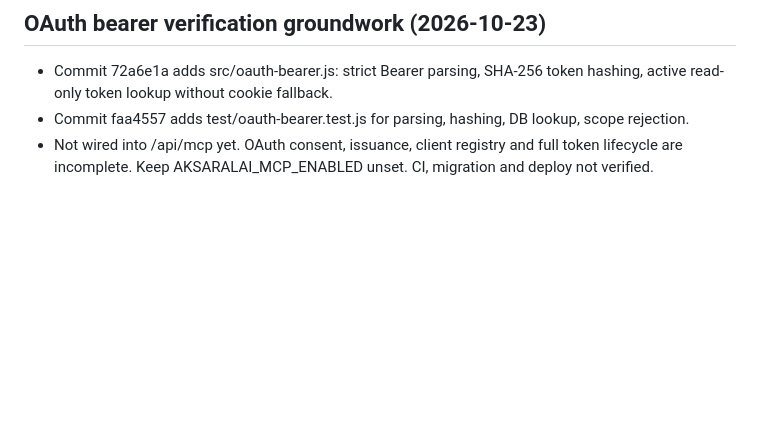
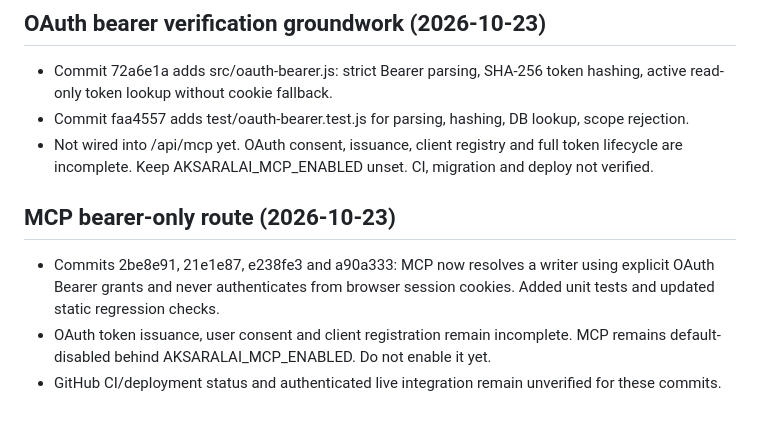
Before and after one commit to gananajak-lgtm/aksaralai-platform, a Markdown page: AI_BRIDGE_HANDOFF.md, the part around the change. Drawn GitHub-style; blank space fills up the shorter version.

Commit message:
docs: record bearer-only MCP integration and remaining safety gate

```diff
--- a/AI_BRIDGE_HANDOFF.md
+++ b/AI_BRIDGE_HANDOFF.md
@@ -84,3 +84,8 @@ Never enable anonymous manuscript reads, reuse a user's browser session as an ex
 - Commit 72a6e1a adds src/oauth-bearer.js: strict Bearer parsing, SHA-256 token hashing, active read-only token lookup without cookie fallback.
 - Commit faa4557 adds test/oauth-bearer.test.js for parsing, hashing, DB lookup, scope rejection.
 - Not wired into /api/mcp yet. OAuth consent, issuance, client registry and full token lifecycle are incomplete. Keep AKSARALAI_MCP_ENABLED unset. CI, migration and deploy not verified.
+
+## MCP bearer-only route (2026-10-23)
+- Commits 2be8e91, 21e1e87, e238fe3 and a90a333: MCP now resolves a writer using explicit OAuth Bearer grants and never authenticates from browser session cookies. Added unit tests and updated static regression checks.
+- OAuth token issuance, user consent and client registration remain incomplete. MCP remains default-disabled behind AKSARALAI_MCP_ENABLED. Do not enable it yet.
+- GitHub CI/deployment status and authenticated live integration remain unverified for these commits.
```
